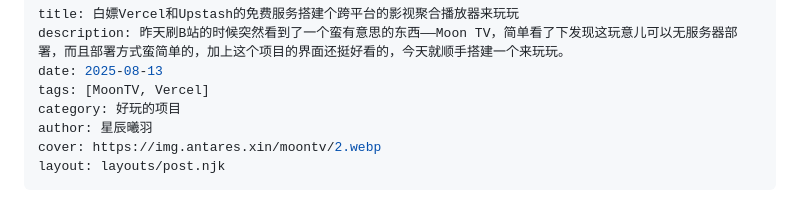
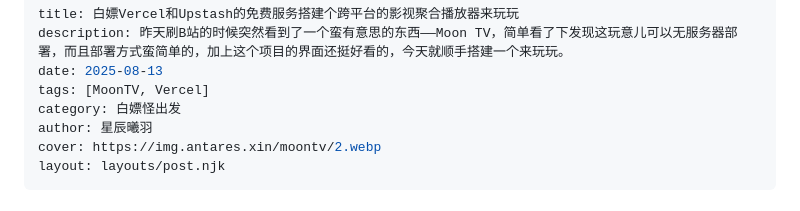
Before and after one commit to Aesculapius11/Living-Coral, a Markdown page: src/blog/白嫖Vercel和Upstash的免费服务搭建个跨平台的影视聚合播放器来玩玩.md, the part around the change. Drawn GitHub-style.

```diff
--- a/src/blog/白嫖Vercel和Upstash的免费服务搭建个跨平台的影视聚合播放器来玩玩.md
+++ b/src/blog/白嫖Vercel和Upstash的免费服务搭建个跨平台的影视聚合播放器来玩玩.md
@@ -3,7 +3,7 @@ title: 白嫖Vercel和Upstash的免费服务搭建个跨平台的影视聚合播
 description: 昨天刷B站的时候突然看到了一个蛮有意思的东西——Moon TV，简单看了下发现这玩意儿可以无服务器部署，而且部署方式蛮简单的，加上这个项目的界面还挺好看的，今天就顺手搭建一个来玩玩。
 date: 2025-08-13
 tags: [MoonTV, Vercel]
-category: 好玩的项目
+category: 白嫖怪出发
 author: 星辰曦羽
 cover: https://img.antares.xin/moontv/2.webp
 layout: layouts/post.njk
```
Also changed, not shown: src/blog/关于我最近也是成功用上了EdgeOne的免费CDN这档事.md (added, +39 -0 lines), src/blog/简单讲一下最近用ClawCloud Run所碰到的问题（不是哥们你怎么这么慢啊）.md (added, +41 -0 lines).
